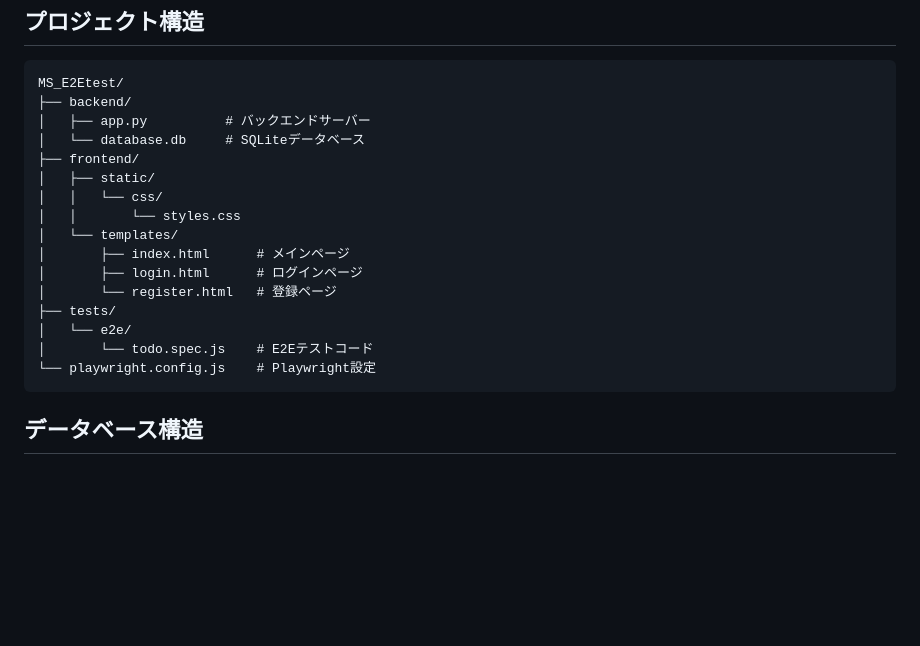
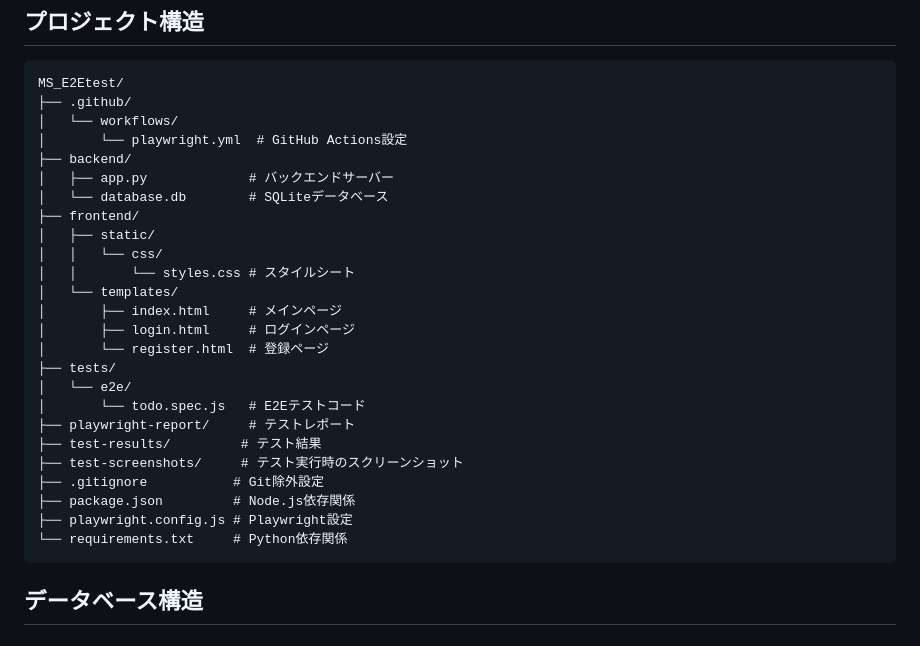
Before and after one commit to SAS-Sasao/MS_E2Etest, a Markdown page: README.md, the part around the change. Rendered like a GitHub page; blank space fills up the shorter version.

Commit message:
📝 docs: プロジェクト構造の説明を改善
- ディレクトリ構成を更新
  - GitHub Actions設定ファイルを追加
  - テストレポート関連ディレクトリを追加
  - 設定ファイルの説明を追加
- ファイルの説明を詳細化
  - 各ファイルの役割を明確化
  - 設定ファイルの目的を追記

````diff
--- a/README.md
+++ b/README.md
@@ -114,21 +114,30 @@ npx playwright show-report
 
 ```
 MS_E2Etest/
+├── .github/
+│   └── workflows/
+│       └── playwright.yml  # GitHub Actions設定
 ├── backend/
-│   ├── app.py          # バックエンドサーバー
-│   └── database.db     # SQLiteデータベース
+│   ├── app.py             # バックエンドサーバー
+│   └── database.db        # SQLiteデータベース
 ├── frontend/
 │   ├── static/
 │   │   └── css/
-│   │       └── styles.css
+│   │       └── styles.css # スタイルシート
 │   └── templates/
-│       ├── index.html      # メインページ
-│       ├── login.html      # ログインページ
-│       └── register.html   # 登録ページ
+│       ├── index.html     # メインページ
+│       ├── login.html     # ログインページ
+│       └── register.html  # 登録ページ
 ├── tests/
 │   └── e2e/
-│       └── todo.spec.js    # E2Eテストコード
-└── playwright.config.js    # Playwright設定
+│       └── todo.spec.js   # E2Eテストコード
+├── playwright-report/     # テストレポート
+├── test-results/         # テスト結果
+├── test-screenshots/     # テスト実行時のスクリーンショット
+├── .gitignore           # Git除外設定
+├── package.json         # Node.js依存関係
+├── playwright.config.js # Playwright設定
+└── requirements.txt     # Python依存関係
 ```
 
 ## データベース構造
````
